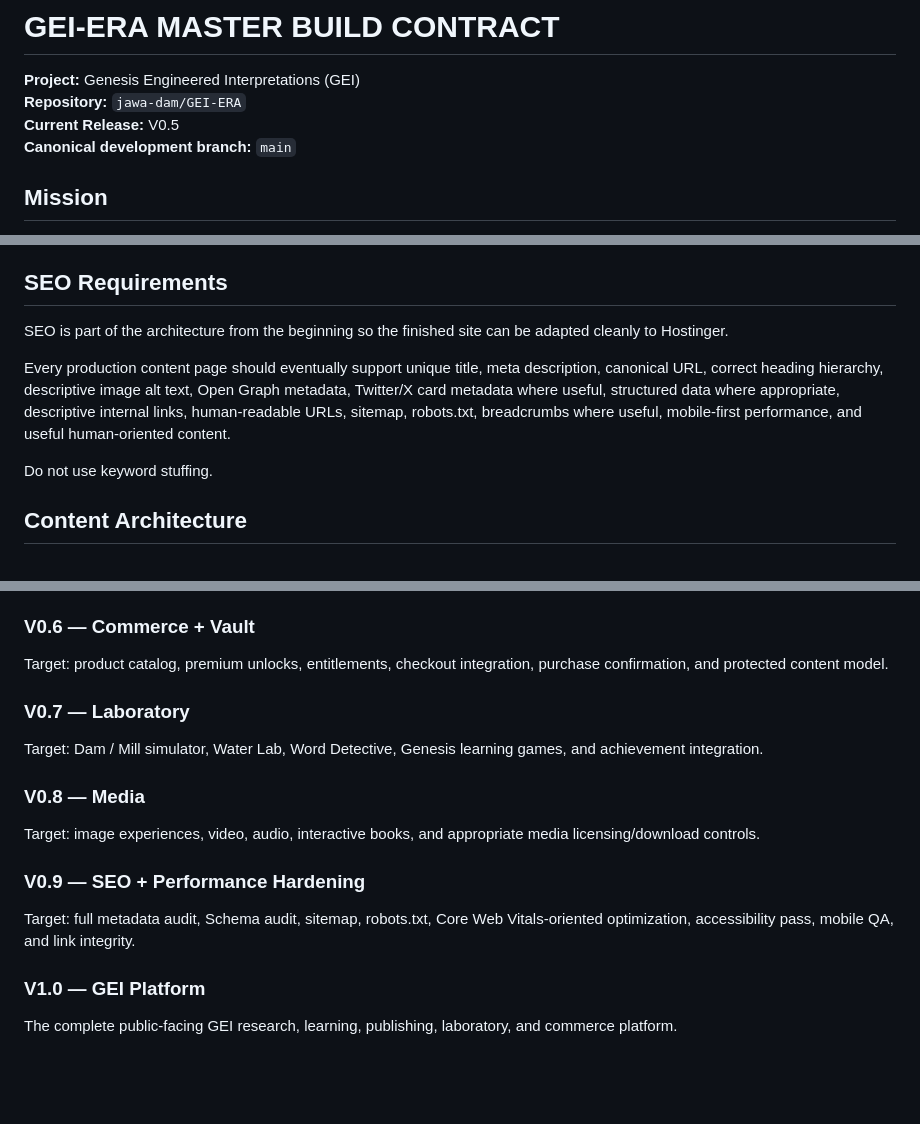
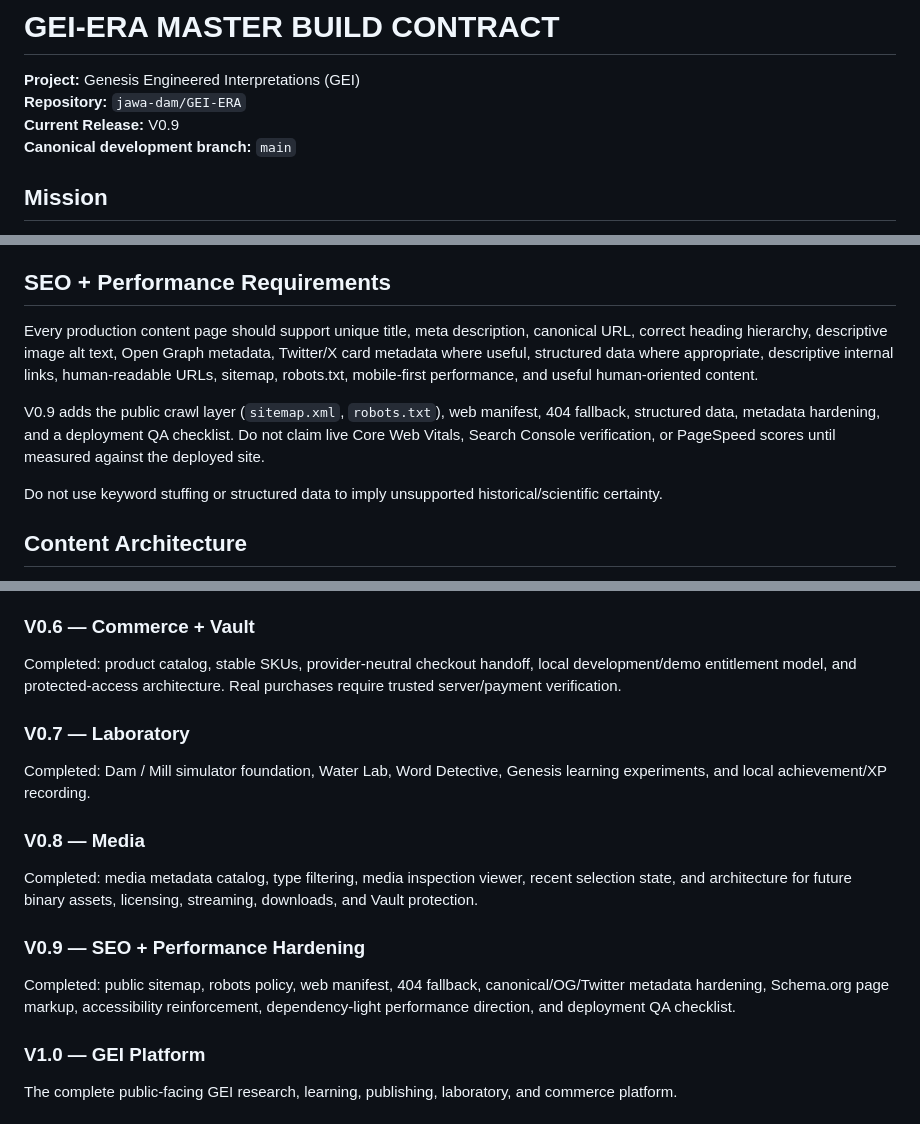
Before and after one commit to jawa-dam/GEI-ERA, a Markdown page: GEI-MASTER-BUILD.md, 3 parts joined by grey strips. GitHub-like rendering; blank space fills up the shorter version.

Commit message:
V0.9: update master build contract for SEO hardening

```diff
--- a/GEI-MASTER-BUILD.md
+++ b/GEI-MASTER-BUILD.md
@@ -2,7 +2,7 @@
 
 **Project:** Genesis Engineered Interpretations (GEI)
 **Repository:** `jawa-dam/GEI-ERA`
-**Current Release:** V0.5
+**Current Release:** V0.9
 **Canonical development branch:** `main`
 
 ## Mission
@@ -60,13 +60,13 @@ All stages must preserve:
 - Reusable components/patterns.
 - Clear separation of content, presentation, and future commerce logic.
 
-## SEO Requirements
+## SEO + Performance Requirements
 
-SEO is part of the architecture from the beginning so the finished site can be adapted cleanly to Hostinger.
+Every production content page should support unique title, meta description, canonical URL, correct heading hierarchy, descriptive image alt text, Open Graph metadata, Twitter/X card metadata where useful, structured data where appropriate, descriptive internal links, human-readable URLs, sitemap, robots.txt, mobile-first performance, and useful human-oriented content.
 
-Every production content page should eventually support unique title, meta description, canonical URL, correct heading hierarchy, descriptive image alt text, Open Graph metadata, Twitter/X card metadata where useful, structured data where appropriate, descriptive internal links, human-readable URLs, sitemap, robots.txt, breadcrumbs where useful, mobile-first performance, and useful human-oriented content.
+V0.9 adds the public crawl layer (`sitemap.xml`, `robots.txt`), web manifest, 404 fallback, structured data, metadata hardening, and a deployment QA checklist. Do not claim live Core Web Vitals, Search Console verification, or PageSpeed scores until measured against the deployed site.
 
-Do not use keyword stuffing.
+Do not use keyword stuffing or structured data to imply unsupported historical/scientific certainty.
 
 ## Content Architecture
 
@@ -111,19 +111,19 @@ Completed in this release:
 
 ### V0.6 — Commerce + Vault
 
-Target: product catalog, premium unlocks, entitlements, checkout integration, purchase confirmation, and protected content model.
+Completed: product catalog, stable SKUs, provider-neutral checkout handoff, local development/demo entitlement model, and protected-access architecture. Real purchases require trusted server/payment verification.
 
 ### V0.7 — Laboratory
 
-Target: Dam / Mill simulator, Water Lab, Word Detective, Genesis learning games, and achievement integration.
+Completed: Dam / Mill simulator foundation, Water Lab, Word Detective, Genesis learning experiments, and local achievement/XP recording.
 
 ### V0.8 — Media
 
-Target: image experiences, video, audio, interactive books, and appropriate media licensing/download controls.
+Completed: media metadata catalog, type filtering, media inspection viewer, recent selection state, and architecture for future binary assets, licensing, streaming, downloads, and Vault protection.
 
 ### V0.9 — SEO + Performance Hardening
 
-Target: full metadata audit, Schema audit, sitemap, robots.txt, Core Web Vitals-oriented optimization, accessibility pass, mobile QA, and link integrity.
+Completed: public sitemap, robots policy, web manifest, 404 fallback, canonical/OG/Twitter metadata hardening, Schema.org page markup, accessibility reinforcement, dependency-light performance direction, and deployment QA checklist.
 
 ### V1.0 — GEI Platform
 
```
Also changed, not shown: other parts of GEI-MASTER-BUILD.md (+1 -1 lines).
